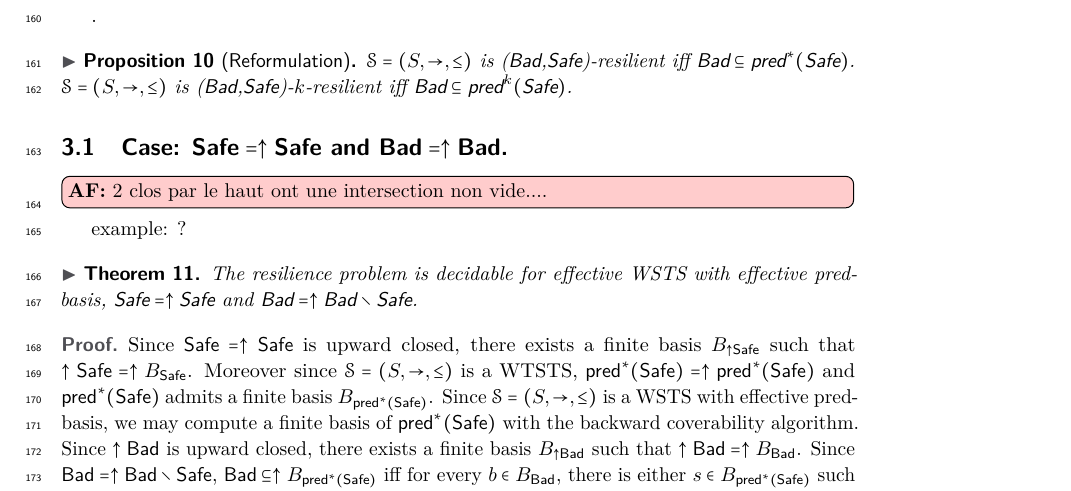
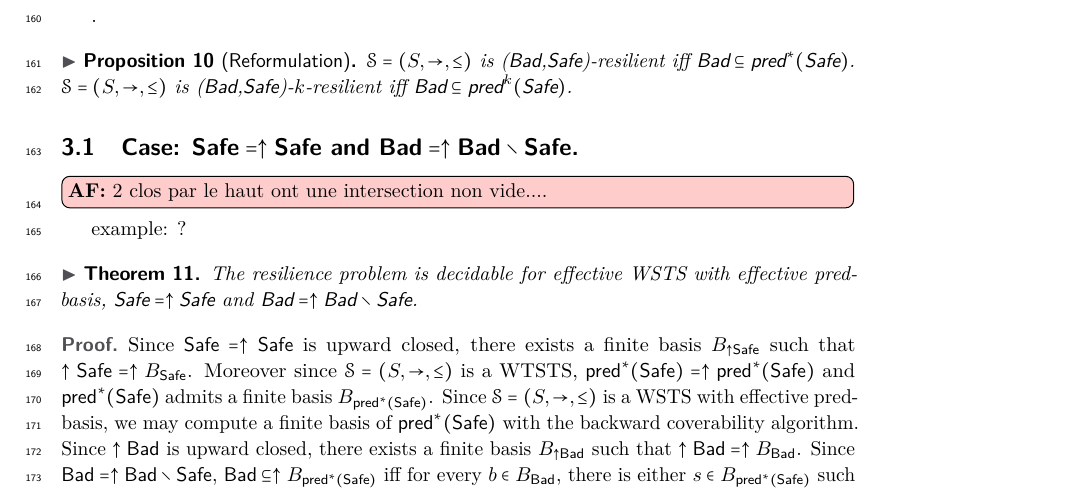
Before and after one commit to mhilaire-lsv/bravass, a LaTeX paper (article.tex, which reads resilience-safe-up.tex): part of page 5 of 15, cut so that both start at the same text. Compiled offline with pdfLaTeX.

Commit message:
Adjusting 3.1

```diff
--- a/resilience-safe-up.tex
+++ b/resilience-safe-up.tex
@@ -1,6 +1,6 @@
 
 
-\subsection{Case: $\Safe=\uparrow \Safe$ and $\Bad=\uparrow \Bad$.}
+\subsection{Case: $\Safe=\uparrow \Safe$ and $\Bad=\uparrow \Bad \setminus \Safe$.}
 
 \alain{2 clos par le haut ont une intersection non vide....}
 
```
